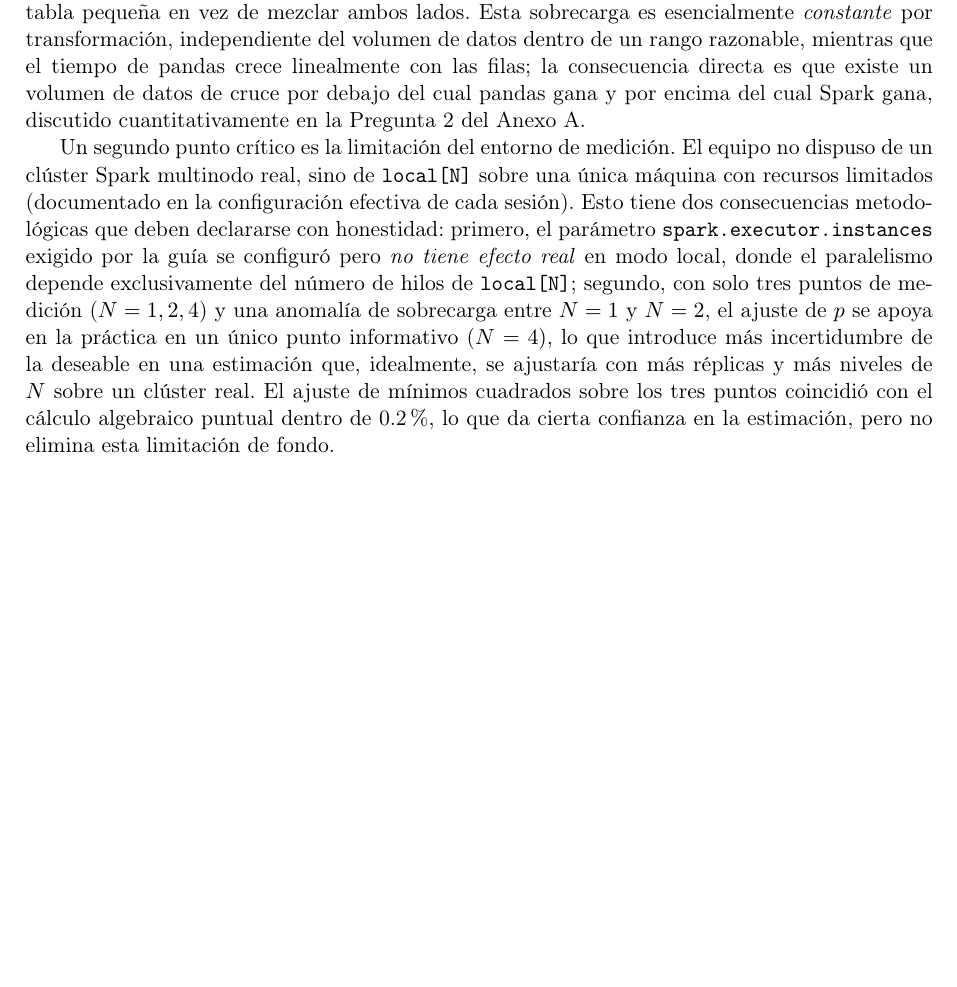
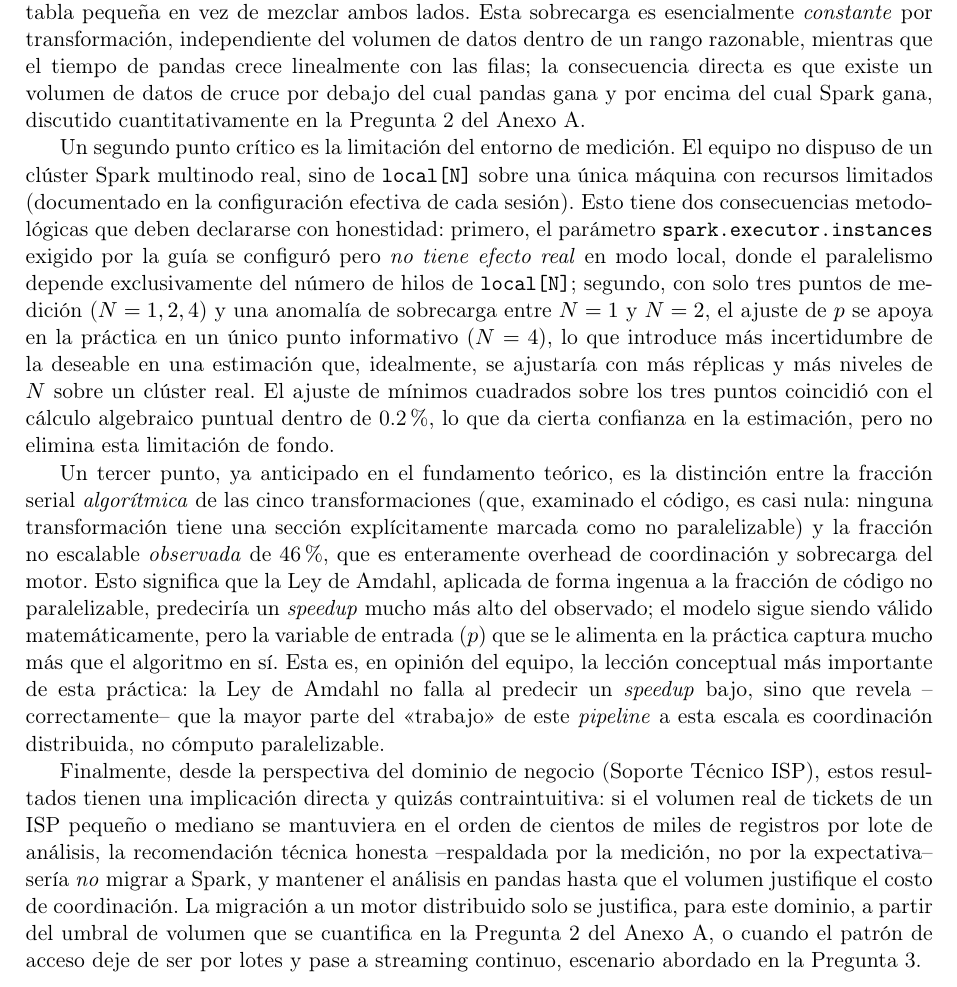
Before and after one commit to carlospatroner-boop/pe-u4-spark-Soporte-Tecnico-ISP, a LaTeX document (docs/PE_U4_Informe.tex): part of page 16 of 16, cut so that both start at the same text, the shorter picture padded with empty space. Compiled offline with pdfLaTeX.

Commit message:
cierre del análisis crítico

```diff
--- a/docs/PE_U4_Informe.tex
+++ b/docs/PE_U4_Informe.tex
@@ -956,4 +956,28 @@
     idealmente, se ajustaría con más réplicas y más niveles de $N$ sobre un clúster real. El ajuste
     de mínimos cuadrados sobre los tres puntos coincidió con el cálculo algebraico puntual dentro de
     0.2\%, lo que da cierta confianza en la estimación, pero no elimina esta limitación de fondo.
+
+    Un tercer punto, ya anticipado en el fundamento teórico, es la distinción entre la fracción
+    serial \emph{algorítmica} de las cinco transformaciones (que, examinado el código, es casi nula:
+    ninguna transformación tiene una sección explícitamente marcada como no paralelizable) y la
+    fracción no escalable \emph{observada} de 46\%, que es enteramente overhead de coordinación y
+    sobrecarga del motor. Esto significa que la Ley de Amdahl, aplicada de forma ingenua a la
+    fracción de código no paralelizable, predeciría un \emph{speedup} mucho más alto del observado;
+    el modelo sigue siendo válido matemáticamente, pero la variable de entrada ($p$) que se le
+    alimenta en la práctica captura mucho más que el algoritmo en sí. Esta es, en opinión del
+    equipo, la lección conceptual más importante de esta práctica: la Ley de Amdahl no falla al
+    predecir un \emph{speedup} bajo, sino que revela --correctamente-- que la mayor parte del
+    \enquote{trabajo} de este \emph{pipeline} a esta escala es coordinación distribuida, no cómputo
+    paralelizable.
+
+    Finalmente, desde la perspectiva del dominio de negocio (Soporte Técnico ISP), estos resultados
+    tienen una implicación directa y quizás contraintuitiva: si el volumen real de tickets de un ISP
+    pequeño o mediano se mantuviera en el orden de cientos de miles de registros por lote de
+    análisis, la recomendación técnica honesta --respaldada por la medición, no por la expectativa--
+    sería \emph{no} migrar a Spark, y mantener el análisis en pandas hasta que el volumen justifique
+    el costo de coordinación. La migración a un motor distribuido solo se justifica, para este
+    dominio, a partir del umbral de volumen que se cuantifica en la Pregunta 2 del Anexo A, o cuando
+    el patrón de acceso deje de ser por lotes y pase a streaming continuo, escenario abordado en la
+    Pregunta 3.
+
 \end{document}
```
